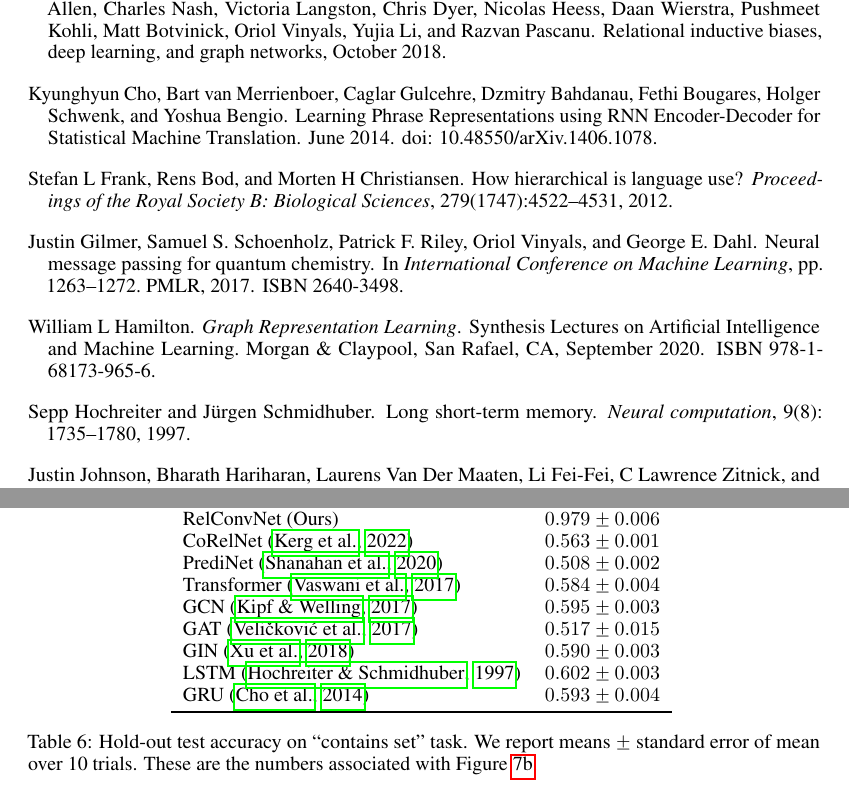
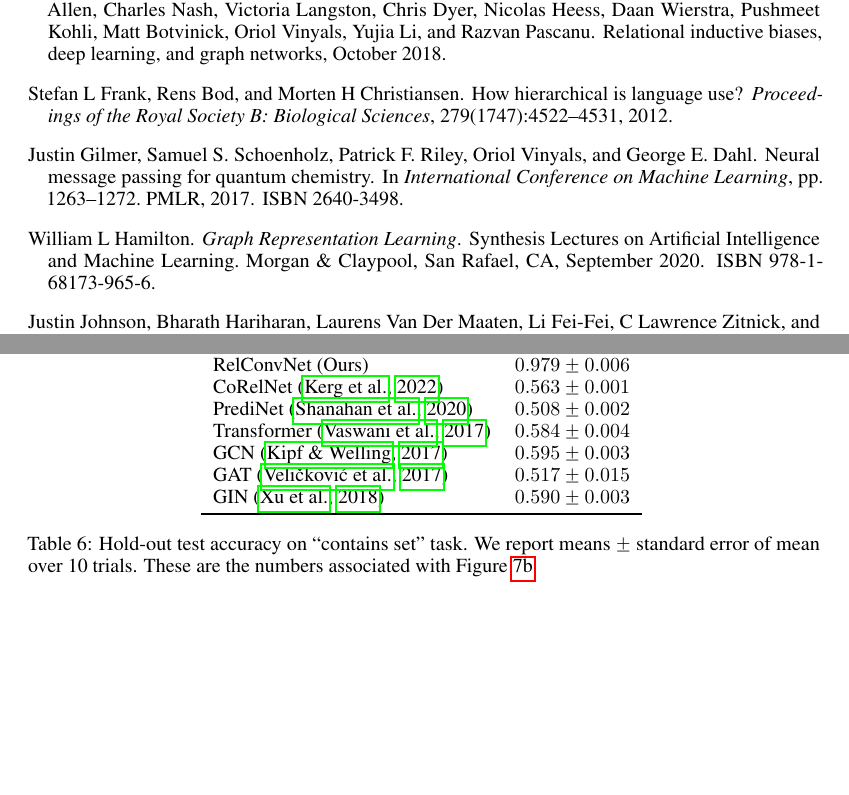
Before and after one commit to Awni00/relational-convolutions, a LaTeX paper (paper/main.tex, which reads paper/figs/experiments/set_acc_table.tex): two parts of pages 11 and 15 of 18, joined at a grey line, cut so that both start at the same text, the shorter picture padded with empty space. Compiled offline with pdfLaTeX.

Commit message:
removed RNNs for now

```diff
--- a/paper/figs/experiments/set_acc_table.tex
+++ b/paper/figs/experiments/set_acc_table.tex
@@ -9,7 +9,5 @@ Transformer~\citep{vaswani2017attention} &  $0.584 \pm 0.004$ \\
 GCN~\citep{kipfSemiSupervisedClassificationGraph2017} &  $0.595 \pm 0.003$ \\
 GAT~\citep{velickovicGraphAttentionNetworks2017} &  $0.517 \pm 0.015$ \\
 GIN~\citep{xuHowPowerfulAre2018} &  $0.590 \pm 0.003$ \\
-LSTM~\citep{hochreiterLongShorttermMemory1997}&  $0.602 \pm 0.003$ \\
-GRU~\citep{choLearningPhraseRepresentations2014}&  $0.593 \pm 0.004$ \\
 \bottomrule
 \end{tabular}
```
